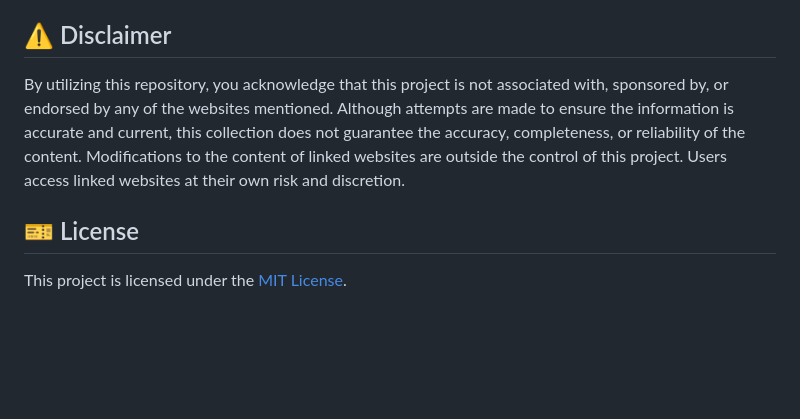
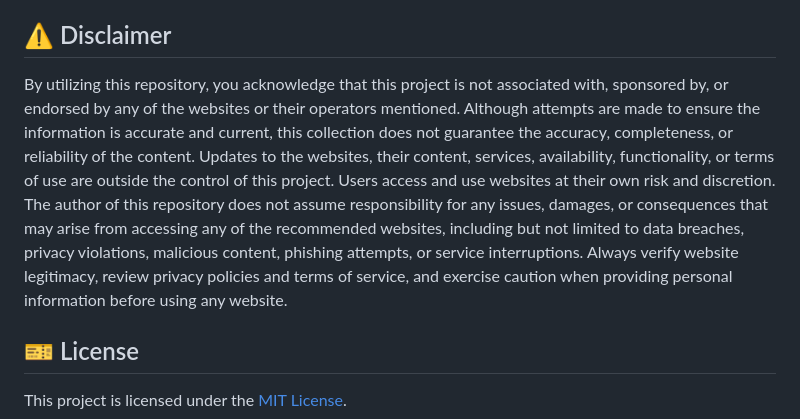
Before and after one commit to ChampyTech/useful-websites, a Markdown page: README.md, the part around the change. Drawn GitHub-style; blank space fills up the shorter version.

Commit message:
Update disclaimer

```diff
--- a/README.md
+++ b/README.md
@@ -568,7 +568,7 @@ Open a pull request or an issue. Even small contributions are welcome!
 
 ## ⚠️ Disclaimer
 
-By utilizing this repository, you acknowledge that this project is not associated with, sponsored by, or endorsed by any of the websites mentioned. Although attempts are made to ensure the information is accurate and current, this collection does not guarantee the accuracy, completeness, or reliability of the content. Modifications to the content of linked websites are outside the control of this project. Users access linked websites at their own risk and discretion.
+By utilizing this repository, you acknowledge that this project is not associated with, sponsored by, or endorsed by any of the websites or their operators mentioned. Although attempts are made to ensure the information is accurate and current, this collection does not guarantee the accuracy, completeness, or reliability of the content. Updates to the websites, their content, services, availability, functionality, or terms of use are outside the control of this project. Users access and use websites at their own risk and discretion. The author of this repository does not assume responsibility for any issues, damages, or consequences that may arise from accessing any of the recommended websites, including but not limited to data breaches, privacy violations, malicious content, phishing attempts, or service interruptions. Always verify website legitimacy, review privacy policies and terms of service, and exercise caution when providing personal information before using any website.
 
 ## 🎫 License
 
```
